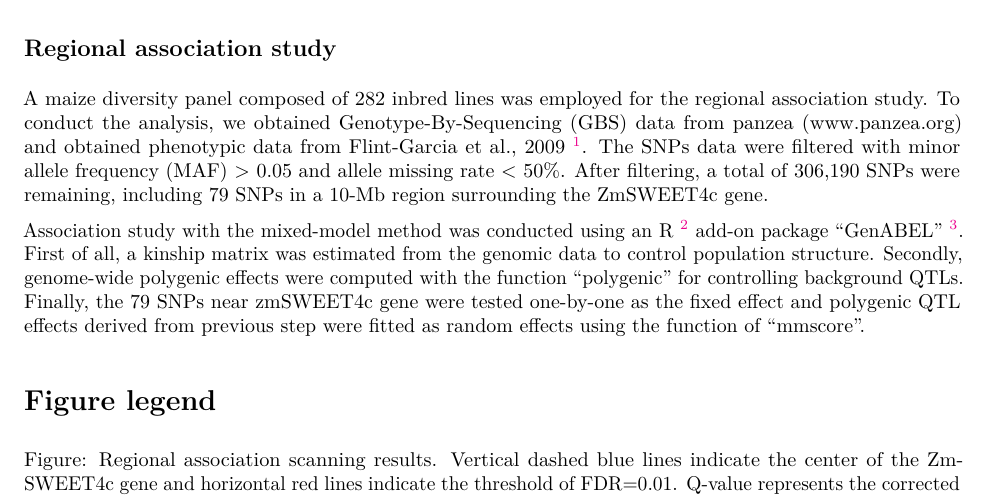
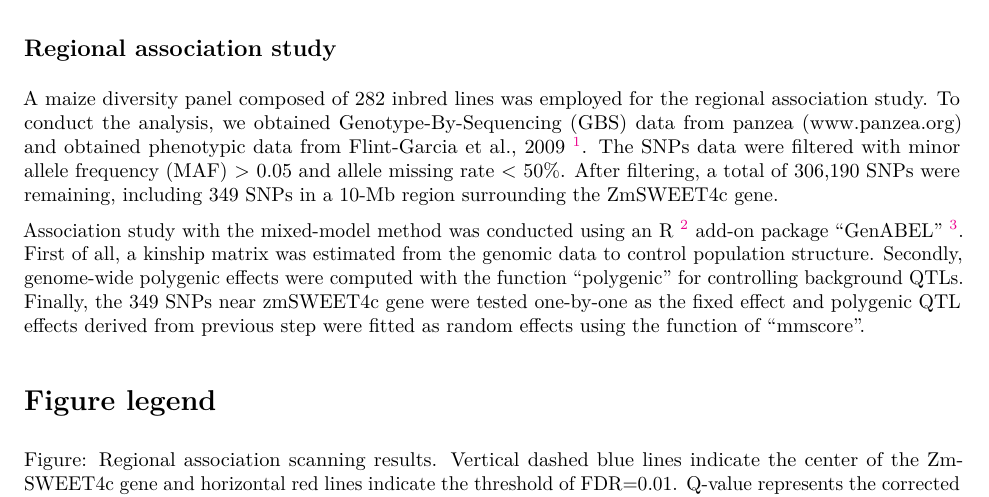
Before and after one commit to yangjl/sweet4c, an R Markdown document (reports/report_in_word.Rmd): part of the page, cut so that both start at the same text. The pictures show the output file reports/report_in_word.pdf that the author committed with the source.

Commit message:
change 79=>349 SNPs

```diff
--- a/reports/report_in_word.Rmd
+++ b/reports/report_in_word.Rmd
@@ -2,7 +2,7 @@
 title: "Regional association scanning"
 author: "Jinliang Yang"
 date: "May 15, 2015"
-output: pdf_document
+output: word_document
 ---
 
 # Results
@@ -10,9 +10,9 @@ With the control of the population structure and polygenic effects of background
 
 # Materials and Methods
 ## Regional association study
-A maize diversity panel composed of 282 inbred lines was employed for the regional association study. To conduct the analysis, we obtained Genotype-By-Sequencing (GBS) data from panzea (www.panzea.org) and obtained phenotypic data from Flint-Garcia et al., 2009 [^flint-garcia]. The SNPs data were filtered with minor allele frequency (MAF) > 0.05 and allele missing rate < 50%. After filtering, a total of 306,190 SNPs were remaining, including 79 SNPs in a 10-Mb region surrounding the ZmSWEET4c gene.
+A maize diversity panel composed of 282 inbred lines was employed for the regional association study. To conduct the analysis, we obtained Genotype-By-Sequencing (GBS) data from panzea (www.panzea.org) and obtained phenotypic data from Flint-Garcia et al., 2009 [^flint-garcia]. The SNPs data were filtered with minor allele frequency (MAF) > 0.05 and allele missing rate < 50%. After filtering, a total of 306,190 SNPs were remaining, including 349 SNPs in a 10-Mb region surrounding the ZmSWEET4c gene.
 
-Association study with the mixed-model method was conducted using an R [^R] add-on package "GenABEL" [^GenABEL]. First of all, a kinship matrix was estimated from the genomic data to control population structure. Secondly, genome-wide polygenic effects were computed with the function "polygenic" for controlling background QTLs. Finally, the 79 SNPs near zmSWEET4c gene were tested one-by-one as the fixed effect and polygenic QTL effects derived from previous step were fitted as random effects using the function of "mmscore".
+Association study with the mixed-model method was conducted using an R [^R] add-on package "GenABEL" [^GenABEL]. First of all, a kinship matrix was estimated from the genomic data to control population structure. Secondly, genome-wide polygenic effects were computed with the function "polygenic" for controlling background QTLs. Finally, the 349 SNPs near zmSWEET4c gene were tested one-by-one as the fixed effect and polygenic QTL effects derived from previous step were fitted as random effects using the function of "mmscore".
 
 # Figure legend
 Figure: Regional association scanning results. Vertical dashed blue lines indicate the center of the ZmSWEET4c gene and horizontal red lines indicate the threshold of FDR=0.01. Q-value represents the corrected p-values with FDR control.
```
Also changed, not shown: reports/report_in_word.pdf, 1 other file.
